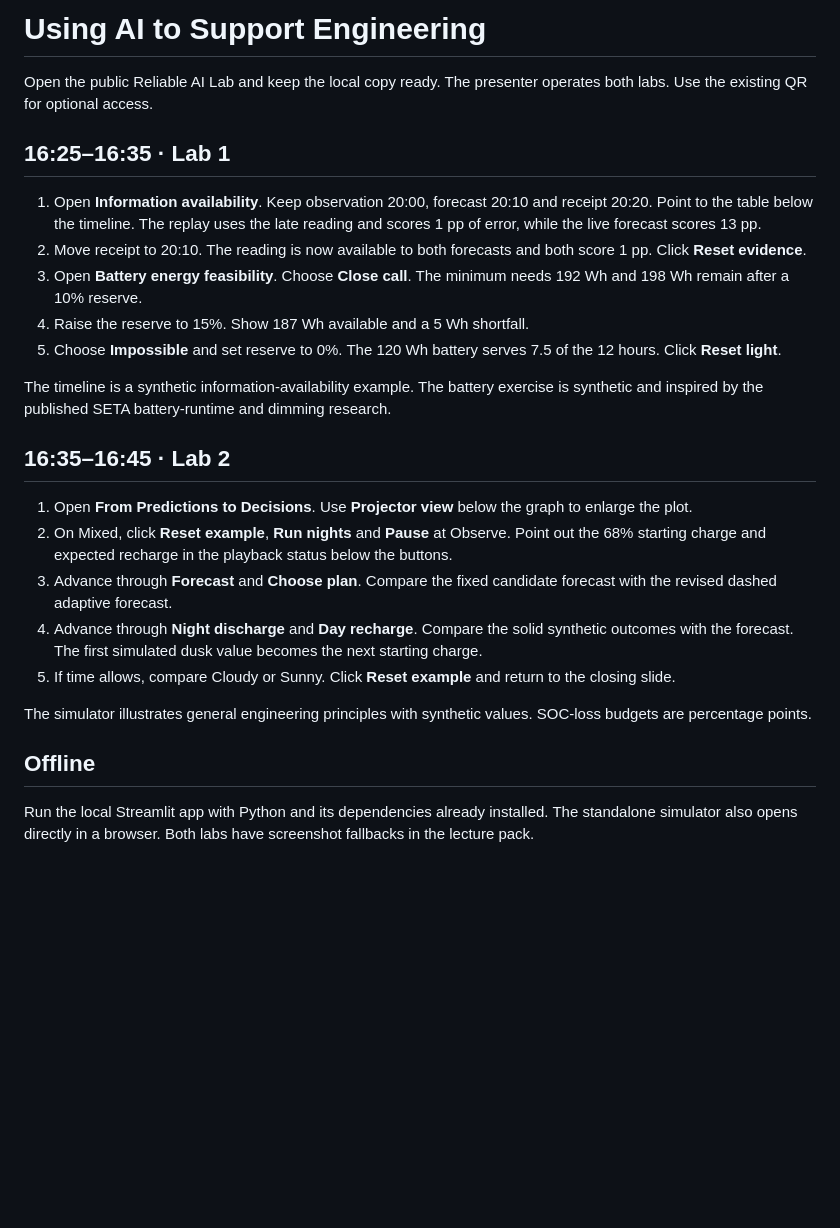
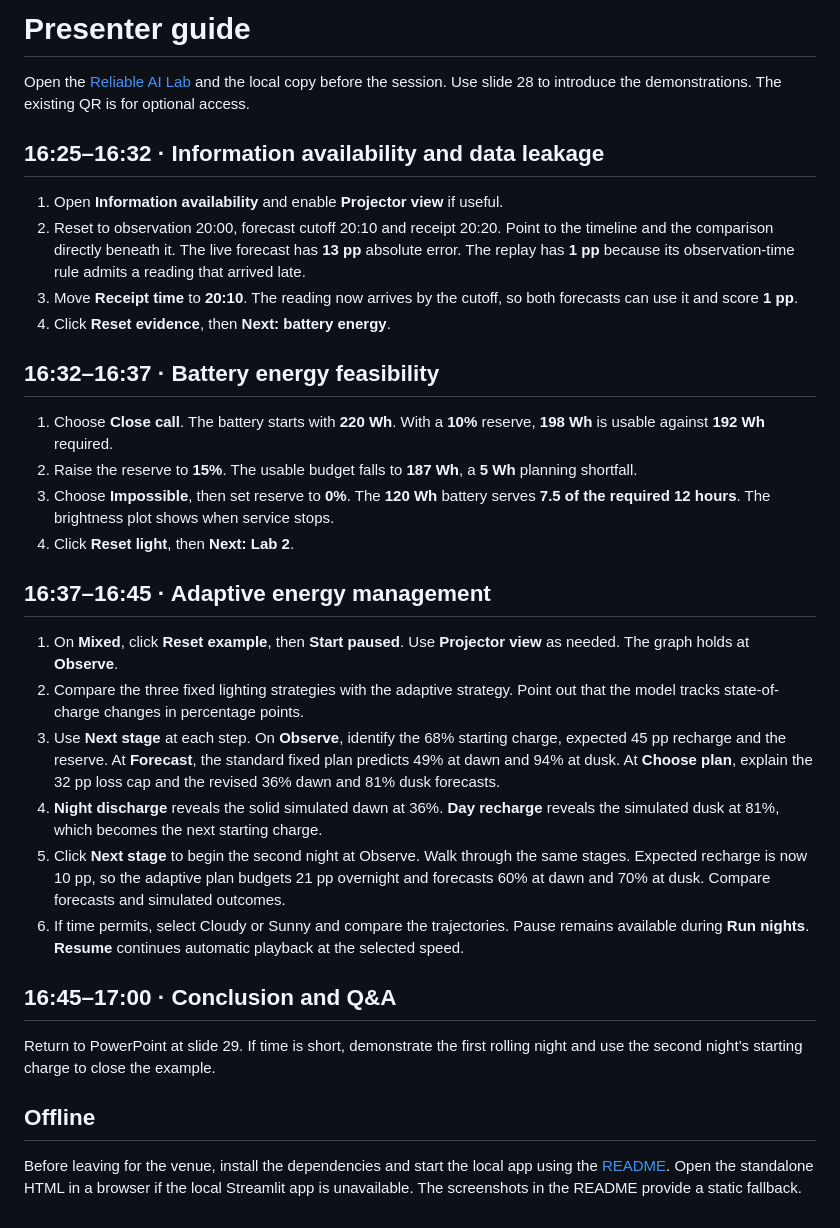
Before and after one commit to Galuyoo/trustworthy-ai-research-lab, a Markdown page: docs/PRESENTER_GUIDE.md, the part around the change. Rendered like a GitHub page; blank space fills up the shorter version.

```diff
--- a/docs/PRESENTER_GUIDE.md
+++ b/docs/PRESENTER_GUIDE.md
@@ -1,27 +1,34 @@
-# Using AI to Support Engineering
+# Presenter guide
 
-Open the public Reliable AI Lab and keep the local copy ready. The presenter operates both labs. Use the existing QR for optional access.
+Open the [Reliable AI Lab](https://trustworthy-ai-lab.streamlit.app/) and the local copy before the session. Use slide 28 to introduce the demonstrations. The existing QR is for optional access.
 
-## 16:25–16:35 · Lab 1
+## 16:25–16:32 · Information availability and data leakage
 
-1. Open **Information availability**. Keep observation 20:00, forecast 20:10 and receipt 20:20. Point to the table below the timeline. The replay uses the late reading and scores 1 pp of error, while the live forecast scores 13 pp.
-2. Move receipt to 20:10. The reading is now available to both forecasts and both score 1 pp. Click **Reset evidence**.
-3. Open **Battery energy feasibility**. Choose **Close call**. The minimum needs 192 Wh and 198 Wh remain after a 10% reserve.
-4. Raise the reserve to 15%. Show 187 Wh available and a 5 Wh shortfall.
-5. Choose **Impossible** and set reserve to 0%. The 120 Wh battery serves 7.5 of the 12 hours. Click **Reset light**.
+1. Open **Information availability** and enable **Projector view** if useful.
+2. Reset to observation 20:00, forecast cutoff 20:10 and receipt 20:20. Point to the timeline and the comparison directly beneath it. The live forecast has **13 pp** absolute error. The replay has **1 pp** because its observation-time rule admits a reading that arrived late.
+3. Move **Receipt time** to **20:10**. The reading now arrives by the cutoff, so both forecasts can use it and score **1 pp**.
+4. Click **Reset evidence**, then **Next: battery energy**.
 
-The timeline is a synthetic information-availability example. The battery exercise is synthetic and inspired by the published SETA battery-runtime and dimming research.
+## 16:32–16:37 · Battery energy feasibility
 
-## 16:35–16:45 · Lab 2
+1. Choose **Close call**. The battery starts with **220 Wh**. With a **10%** reserve, **198 Wh** is usable against **192 Wh** required.
+2. Raise the reserve to **15%**. The usable budget falls to **187 Wh**, a **5 Wh** planning shortfall.
+3. Choose **Impossible**, then set reserve to **0%**. The **120 Wh** battery serves **7.5 of the required 12 hours**. The brightness plot shows when service stops.
+4. Click **Reset light**, then **Next: Lab 2**.
 
-1. Open **From Predictions to Decisions**. Use **Projector view** below the graph to enlarge the plot.
-2. On Mixed, click **Reset example**, **Run nights** and **Pause** at Observe. Point out the 68% starting charge and expected recharge in the playback status below the buttons.
-3. Advance through **Forecast** and **Choose plan**. Compare the fixed candidate forecast with the revised dashed adaptive forecast.
-4. Advance through **Night discharge** and **Day recharge**. Compare the solid synthetic outcomes with the forecast. The first simulated dusk value becomes the next starting charge.
-5. If time allows, compare Cloudy or Sunny. Click **Reset example** and return to the closing slide.
+## 16:37–16:45 · Adaptive energy management
 
-The simulator illustrates general engineering principles with synthetic values. SOC-loss budgets are percentage points.
+1. On **Mixed**, click **Reset example**, then **Start paused**. Use **Projector view** as needed. The graph holds at **Observe**.
+2. Compare the three fixed lighting strategies with the adaptive strategy. Point out that the model tracks state-of-charge changes in percentage points.
+3. Use **Next stage** at each step. On **Observe**, identify the 68% starting charge, expected 45 pp recharge and the reserve. At **Forecast**, the standard fixed plan predicts 49% at dawn and 94% at dusk. At **Choose plan**, explain the 32 pp loss cap and the revised 36% dawn and 81% dusk forecasts.
+4. **Night discharge** reveals the solid simulated dawn at 36%. **Day recharge** reveals the simulated dusk at 81%, which becomes the next starting charge.
+5. Click **Next stage** to begin the second night at Observe. Walk through the same stages. Expected recharge is now 10 pp, so the adaptive plan budgets 21 pp overnight and forecasts 60% at dawn and 70% at dusk. Compare forecasts and simulated outcomes.
+6. If time permits, select Cloudy or Sunny and compare the trajectories. Pause remains available during **Run nights**. **Resume** continues automatic playback at the selected speed.
+
+## 16:45–17:00 · Conclusion and Q&A
+
+Return to PowerPoint at slide 29. If time is short, demonstrate the first rolling night and use the second night’s starting charge to close the example.
 
 ## Offline
 
-Run the local Streamlit app with Python and its dependencies already installed. The standalone simulator also opens directly in a browser. Both labs have screenshot fallbacks in the lecture pack.
+Before leaving for the venue, install the dependencies and start the local app using the [README](../README.md#local-installation-and-offline-use). Open the standalone HTML in a browser if the local Streamlit app is unavailable. The screenshots in the README provide a static fallback.
```
Also changed, not shown: CHANGELOG.md (added, +8 -0 lines), README.md (+30 -23 lines), docs/STUDENT_GUIDE.md (added, +21 -0 lines), docs/images/lab1-information.jpg (added), docs/images/lab2-adaptive.jpg (added), 6 other files.
